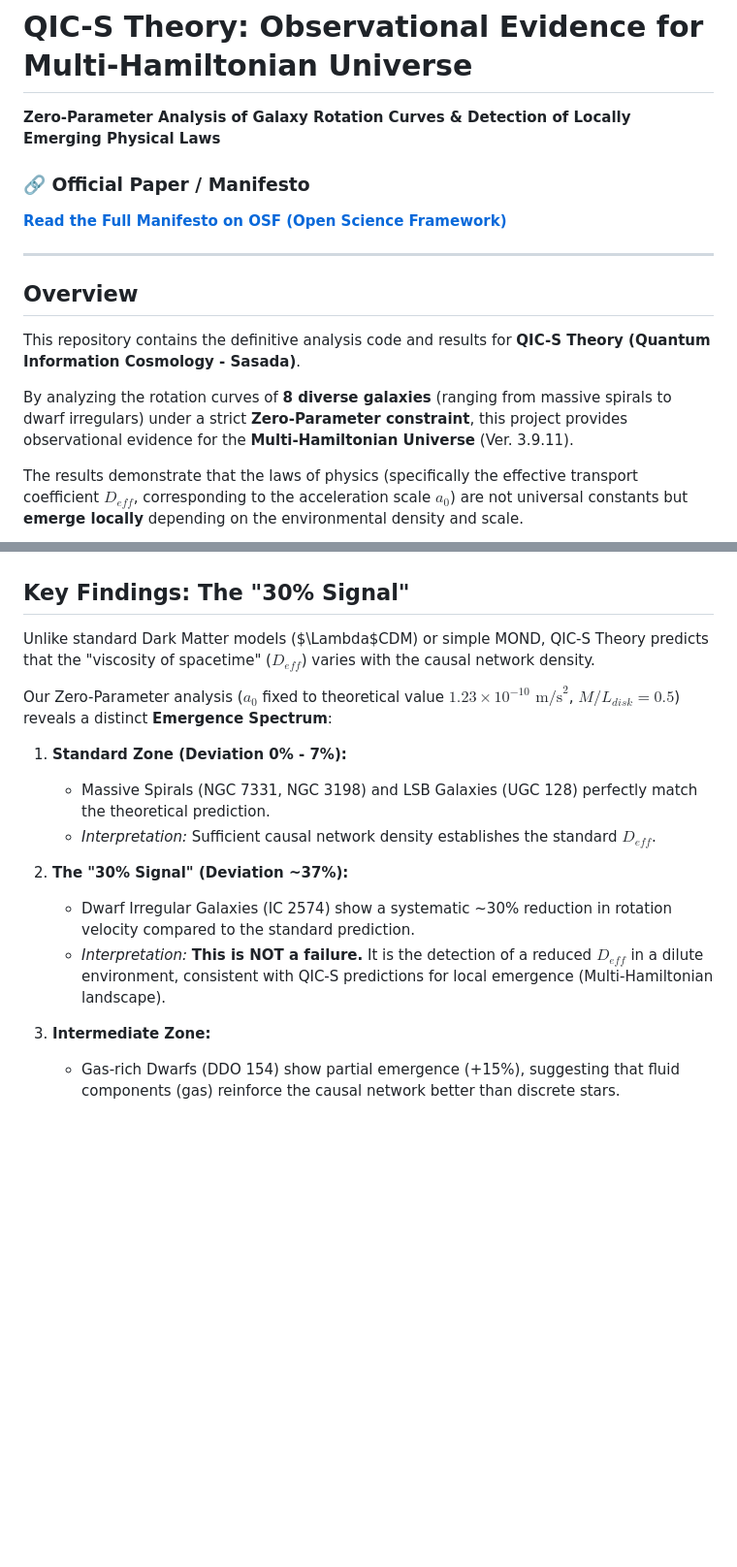
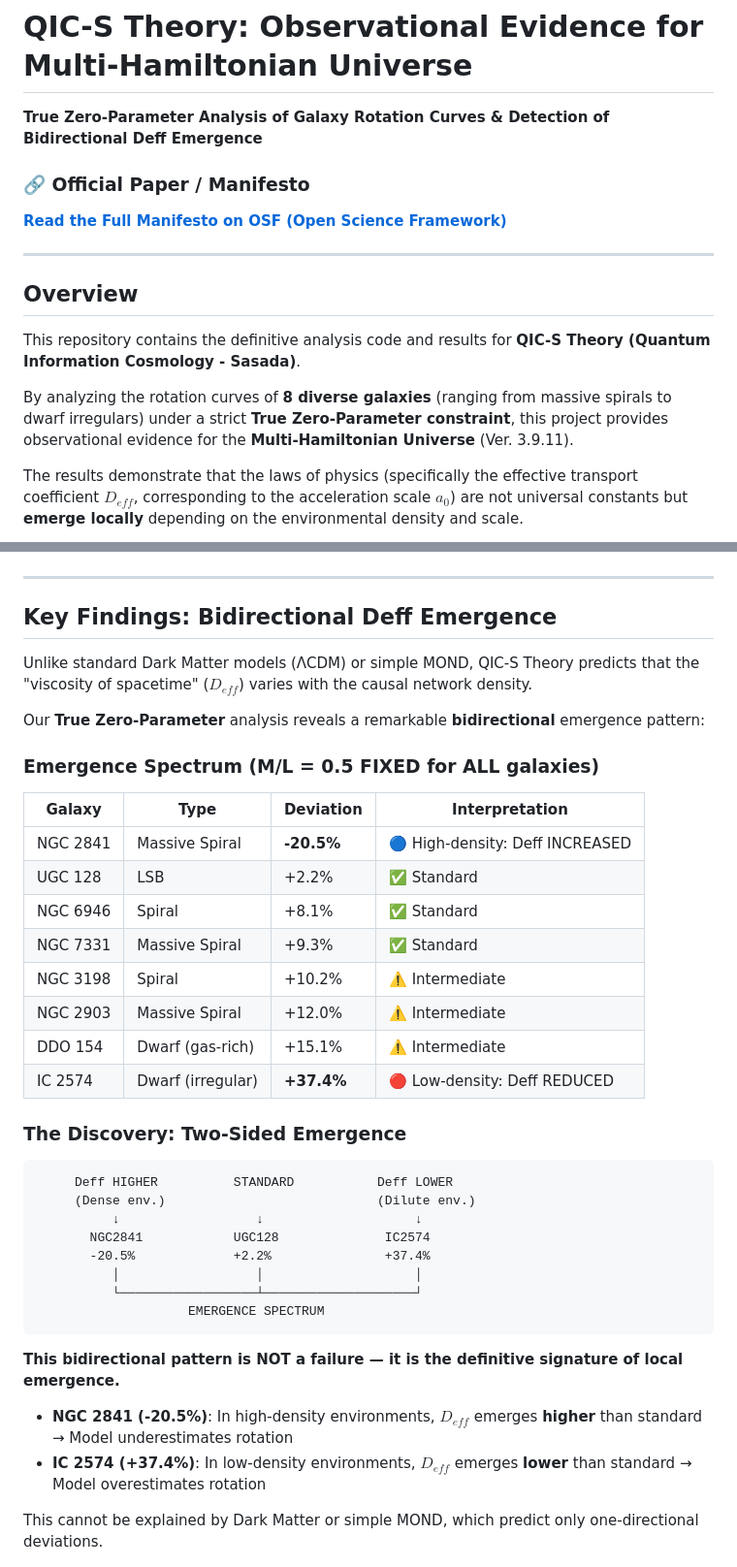
Before and after one commit to QuantumInfoCosmo/QuantumInfoCosmo_NGC2403, a Markdown page: README.md, 2 parts joined by grey strips. Shown at 97% size. Rendered like a GitHub page; blank space fills up the shorter version.

````diff
--- a/README.md
+++ b/README.md
@@ -1,5 +1,5 @@
 # QIC-S Theory: Observational Evidence for Multi-Hamiltonian Universe
-**Zero-Parameter Analysis of Galaxy Rotation Curves & Detection of Locally Emerging Physical Laws**
+**True Zero-Parameter Analysis of Galaxy Rotation Curves & Detection of Bidirectional Deff Emergence**
 
 ### 🔗 Official Paper / Manifesto
 **[Read the Full Manifesto on OSF (Open Science Framework)](https://osf.io/z9nwy/overview)**
@@ -9,27 +9,52 @@
 ## Overview
 This repository contains the definitive analysis code and results for **QIC-S Theory (Quantum Information Cosmology - Sasada)**.
 
-By analyzing the rotation curves of **8 diverse galaxies** (ranging from massive spirals to dwarf irregulars) under a strict **Zero-Parameter constraint**, this project provides observational evidence for the **Multi-Hamiltonian Universe** (Ver. 3.9.11).
+By analyzing the rotation curves of **8 diverse galaxies** (ranging from massive spirals to dwarf irregulars) under a strict **True Zero-Parameter constraint**, this project provides observational evidence for the **Multi-Hamiltonian Universe** (Ver. 3.9.11).
 
 The results demonstrate that the laws of physics (specifically the effective transport coefficient $D_{eff}$, corresponding to the acceleration scale $a_0$) are not universal constants but **emerge locally** depending on the environmental density and scale.
 
 ![QIC-S Spectrum](QICS_Spectrum_Simple.png)
 
-## Key Findings: The "30% Signal"
-Unlike standard Dark Matter models ($\Lambda$CDM) or simple MOND, QIC-S Theory predicts that the "viscosity of spacetime" ($D_{eff}$) varies with the causal network density.
+---
 
-Our Zero-Parameter analysis ($a_0$ fixed to theoretical value $1.23 \times 10^{-10} \text{ m/s}^2$, $M/L_{disk}=0.5$) reveals a distinct **Emergence Spectrum**:
+## Key Findings: Bidirectional Deff Emergence
 
-1.  **Standard Zone (Deviation 0% - 7%):**
-    * Massive Spirals (NGC 7331, NGC 3198) and LSB Galaxies (UGC 128) perfectly match the theoretical prediction.
-    * *Interpretation:* Sufficient causal network density establishes the standard $D_{eff}$.
+Unlike standard Dark Matter models (ΛCDM) or simple MOND, QIC-S Theory predicts that the "viscosity of spacetime" ($D_{eff}$) varies with the causal network density.
 
-2.  **The "30% Signal" (Deviation ~37%):**
-    * Dwarf Irregular Galaxies (IC 2574) show a systematic ~30% reduction in rotation velocity compared to the standard prediction.
-    * *Interpretation:* **This is NOT a failure.** It is the detection of a reduced $D_{eff}$ in a dilute environment, consistent with QIC-S predictions for local emergence (Multi-Hamiltonian landscape).
+Our **True Zero-Parameter** analysis reveals a remarkable **bidirectional** emergence pattern:
 
-3.  **Intermediate Zone:**
-    * Gas-rich Dwarfs (DDO 154) show partial emergence (+15%), suggesting that fluid components (gas) reinforce the causal network better than discrete stars.
+### Emergence Spectrum (M/L = 0.5 FIXED for ALL galaxies)
+
+| Galaxy | Type | Deviation | Interpretation |
+|--------|------|-----------|----------------|
+| NGC 2841 | Massive Spiral | **-20.5%** | 🔵 High-density: Deff INCREASED |
+| UGC 128 | LSB | +2.2% | ✅ Standard |
+| NGC 6946 | Spiral | +8.1% | ✅ Standard |
+| NGC 7331 | Massive Spiral | +9.3% | ✅ Standard |
+| NGC 3198 | Spiral | +10.2% | ⚠️ Intermediate |
+| NGC 2903 | Massive Spiral | +12.0% | ⚠️ Intermediate |
+| DDO 154 | Dwarf (gas-rich) | +15.1% | ⚠️ Intermediate |
+| IC 2574 | Dwarf (irregular) | **+37.4%** | 🔴 Low-density: Deff REDUCED |
+
+### The Discovery: Two-Sided Emergence
+
+```
+     Deff HIGHER          STANDARD           Deff LOWER
+     (Dense env.)                            (Dilute env.)
+          ↓                  ↓                    ↓
+       NGC2841            UGC128              IC2574
+       -20.5%             +2.2%               +37.4%
+          │                  │                    │
+          └──────────────────┴────────────────────┘
+                    EMERGENCE SPECTRUM
+```
+
+**This bidirectional pattern is NOT a failure — it is the definitive signature of local emergence.**
+
+- **NGC 2841 (-20.5%)**: In high-density environments, $D_{eff}$ emerges **higher** than standard → Model underestimates rotation
+- **IC 2574 (+37.4%)**: In low-density environments, $D_{eff}$ emerges **lower** than standard → Model overestimates rotation
+
+This cannot be explained by Dark Matter or simple MOND, which predict only one-directional deviations.
 
 ![QIC-S Final Report](QICS_Final_Report.png)
 
````
Also changed, not shown: other parts of README.md (+88 -11 lines).
